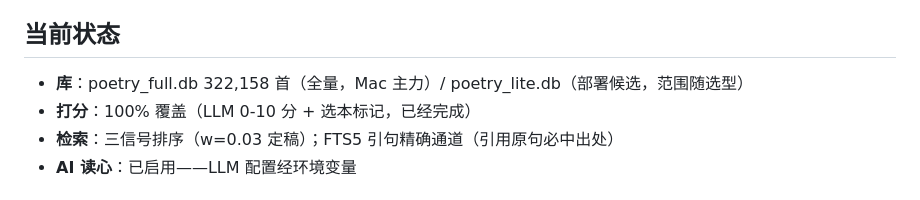
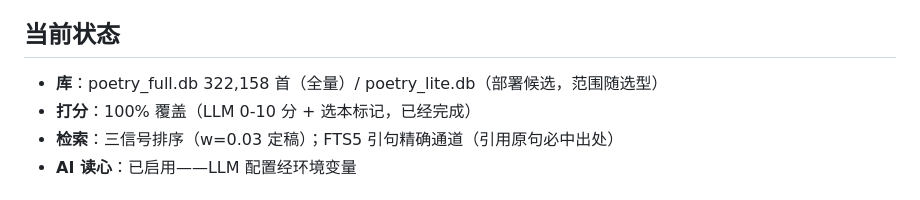
Before and after one commit to MichaelHang/yinian, a Markdown page: README.md, the part around the change. Rendered like a GitHub page.

```diff
--- a/README.md
+++ b/README.md
@@ -5,7 +5,7 @@
 
 ## 当前状态
 
-- **库**：poetry_full.db 322,158 首（全量，Mac 主力）/ poetry_lite.db（部署候选，范围随选型）
+- **库**：poetry_full.db 322,158 首（全量）/ poetry_lite.db（部署候选，范围随选型）
 - **打分**：100% 覆盖（LLM 0-10 分 + 选本标记，已经完成）
 - **检索**：三信号排序（w=0.03 定稿）；FTS5 引句精确通道（引用原句必中出处）
 - **AI 读心**：已启用——LLM 配置经环境变量
```
